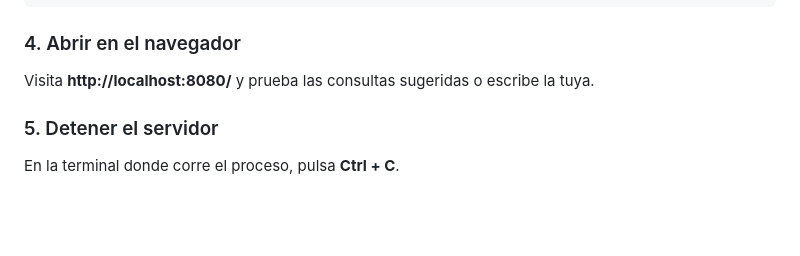
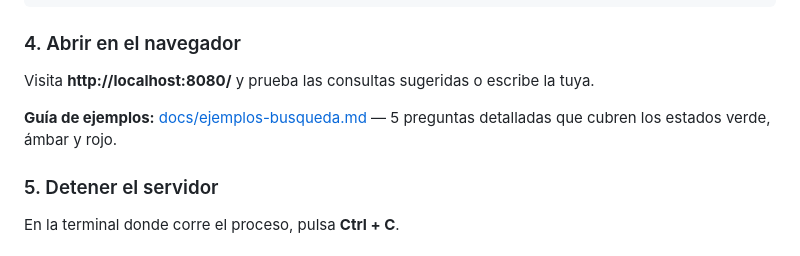
Before and after one commit to ship-for-good/civio-2026, a Markdown page: team-naranja/README.md, the part around the change. GitHub-like rendering; blank space fills up the shorter version.

```diff
--- a/team-naranja/README.md
+++ b/team-naranja/README.md
@@ -78,6 +78,8 @@ Local: http://localhost:8080/
 
 Visita **http://localhost:8080/** y prueba las consultas sugeridas o escribe la tuya.
 
+**Guía de ejemplos:** [docs/ejemplos-busqueda.md](./docs/ejemplos-busqueda.md) — 5 preguntas detalladas que cubren los estados verde, ámbar y rojo.
+
 ### 5. Detener el servidor
 
 En la terminal donde corre el proceso, pulsa **Ctrl + C**.
```
Also changed, not shown: team-naranja/docs/ejemplos-busqueda.md (added, +215 -0 lines).
